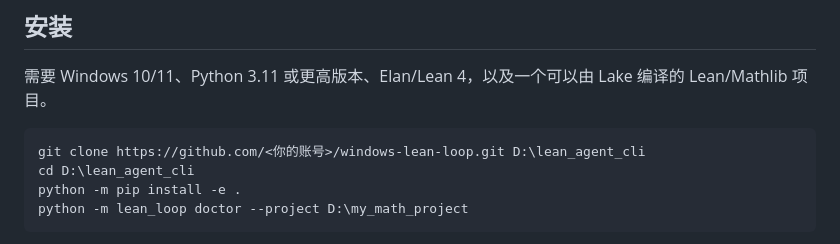
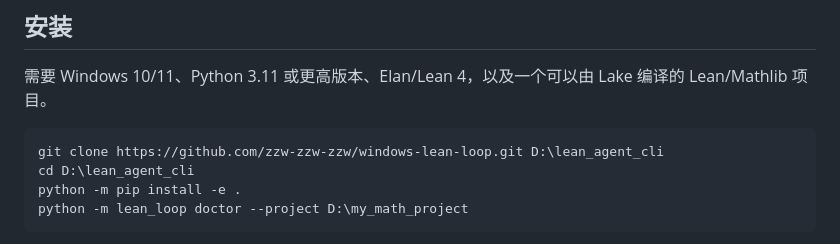
Before and after one commit to zzw-zzw-zzw/windows-lean-loop, a Markdown page: README.md, the part around the change. Drawn GitHub-style.

Commit message:
Document public clone URL

````diff
--- a/README.md
+++ b/README.md
@@ -57,7 +57,7 @@ D:\my_math_project      Lean/Mathlib 项目
 需要 Windows 10/11、Python 3.11 或更高版本、Elan/Lean 4，以及一个可以由 Lake 编译的 Lean/Mathlib 项目。
 
 ```powershell
-git clone https://github.com/<你的账号>/windows-lean-loop.git D:\lean_agent_cli
+git clone https://github.com/zzw-zzw-zzw/windows-lean-loop.git D:\lean_agent_cli
 cd D:\lean_agent_cli
 python -m pip install -e .
 python -m lean_loop doctor --project D:\my_math_project
````
